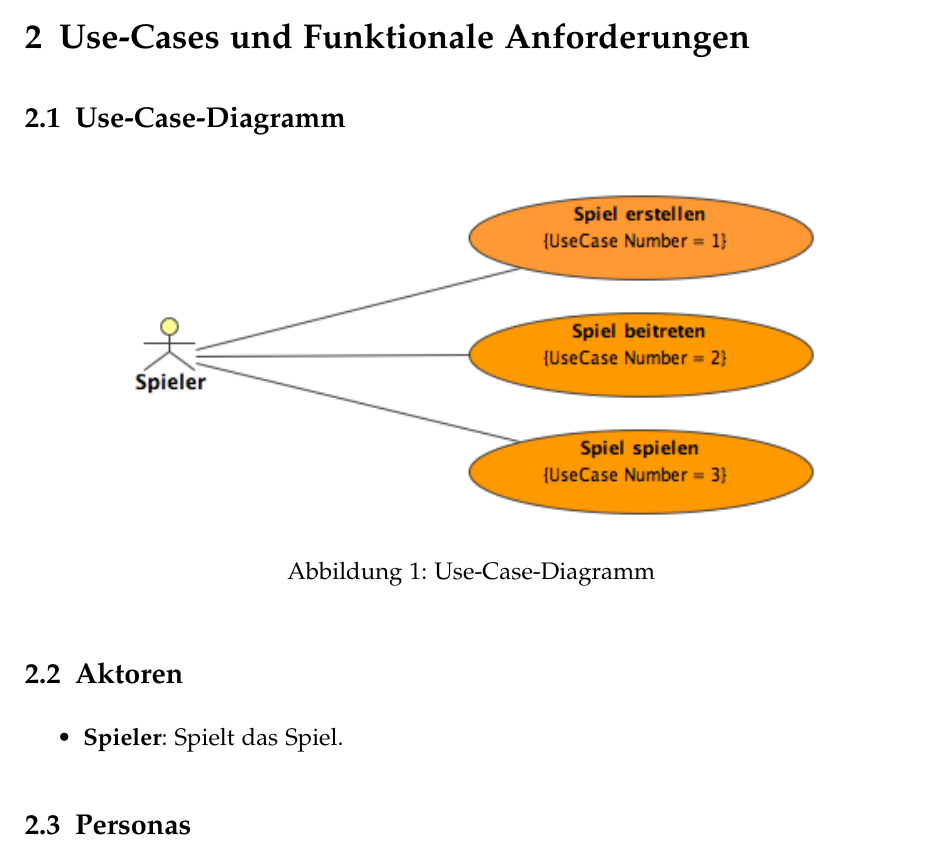
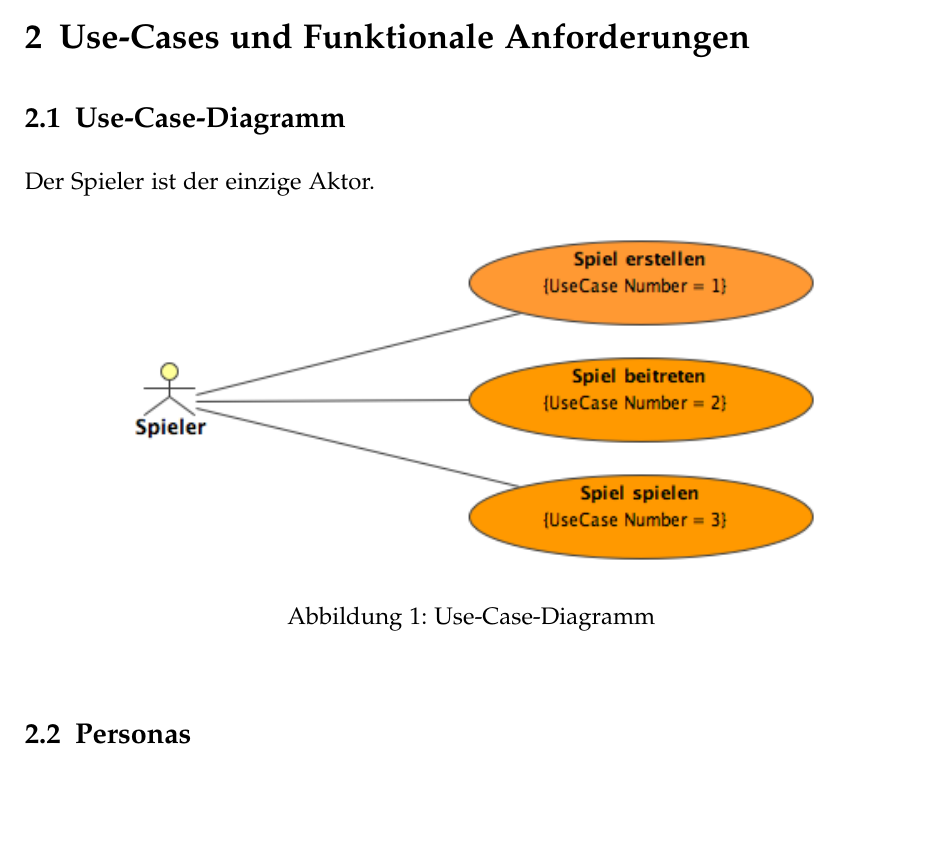
Before and after one commit to retoo/bodesuri, a LaTeX document (doc/analyse/analyse.tex): part of page 4 of 16 before the commit and part of page 4 of 15 after it, cut so that both start at the same text, the shorter picture padded with empty space. Compiled offline with pdfLaTeX; an older LaTeX class or package is replaced by its successor.

Commit message:
- Formatierung der UseCases
svn path=/trunk/; revision=1507

```diff
--- a/doc/analyse/analyse.tex
+++ b/doc/analyse/analyse.tex
@@ -14,15 +14,11 @@ In diesem Dokument werden die Use-Cases und die Nichtfunktionalen Anforderungen
 
 \section{Use-Cases und Funktionale Anforderungen}
 \subsection{Use-Case-Diagramm}\label{sub:use_case_diagramm}
+Der Spieler ist der einzige Aktor.
 \begin{figure}
 	[htp] \centering
 	\includegraphics[width=0.8\textwidth]{UseCaseDiagramm.png} \caption{Use-Case-Diagramm}\label{fig:UseCaseDiagramm.png}
 \end{figure}
-
-\subsection{Aktoren}\label{sec:aktoren}
-\begin{itemize}
-	\item \textbf{Spieler}: Spielt das Spiel.
-\end{itemize}
 
 \subsection{Personas}\label{sec:personas}
 
```
Also changed, not shown: doc/analyse/analyse.tex (5 more changed lines).
